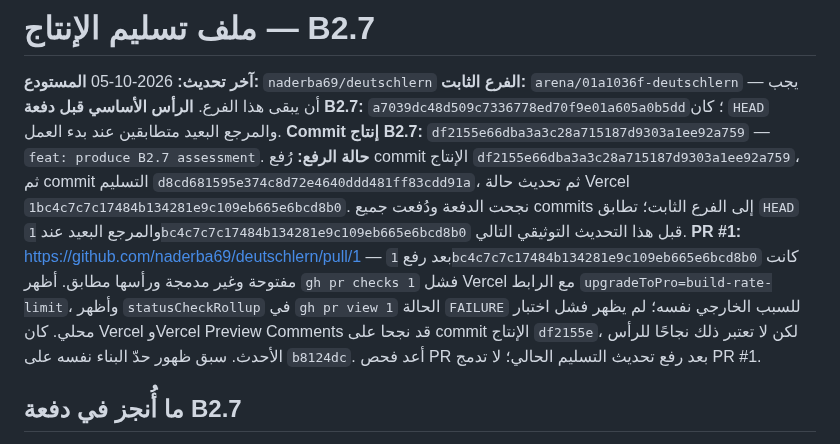
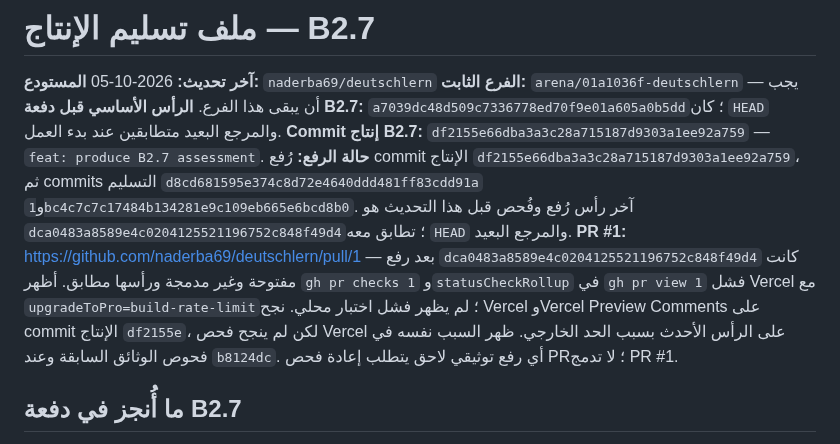
Before and after one commit to naderba69/deutschlern, a Markdown page: data/production-handoff.md, the part around the change. GitHub-like rendering.

Commit message:
docs: sync B2.7 handoff with latest PR check
Co-authored-by: arena-agent <297053741+arena-agent@users.noreply.github.com>

```diff
--- a/data/production-handoff.md
+++ b/data/production-handoff.md
@@ -5,8 +5,8 @@
 **الفرع الثابت:** `arena/01a1036f-deutschlern` — يجب أن يبقى هذا الفرع.
 **الرأس الأساسي قبل دفعة B2.7:** `a7039dc48d509c7336778ed70f9e01a605a0b5dd`؛ كان `HEAD` والمرجع البعيد متطابقين عند بدء العمل.
 **Commit إنتاج B2.7:** `df2155e66dba3a3c28a715187d9303a1ee92a759` — `feat: produce B2.7 assessment`.
-**حالة الرفع:** رُفع commit الإنتاج `df2155e66dba3a3c28a715187d9303a1ee92a759`، ثم commit التسليم `d8cd681595e374c8d72e4640ddd481ff83cdd91a`، ثم تحديث حالة Vercel `1bc4c7c7c17484b134281e9c109eb665e6bcd8b0`. نجحت الدفعة ودُفعت جميع commits إلى الفرع الثابت؛ تطابق `HEAD` والمرجع البعيد عند `1bc4c7c7c17484b134281e9c109eb665e6bcd8b0` قبل هذا التحديث التوثيقي التالي.
-**PR #1:** https://github.com/naderba69/deutschlern/pull/1 — بعد رفع `1bc4c7c7c17484b134281e9c109eb665e6bcd8b0` كانت مفتوحة وغير مدمجة ورأسها مطابق. أظهر `gh pr checks 1` فشل Vercel مع الرابط `upgradeToPro=build-rate-limit`، وأظهر `statusCheckRollup` في `gh pr view 1` الحالة `FAILURE` للسبب الخارجي نفسه؛ لم يظهر فشل اختبار محلي. كان Vercel وVercel Preview Comments قد نجحا على commit الإنتاج `df2155e`، لكن لا تعتبر ذلك نجاحًا للرأس الأحدث. سبق ظهور حدّ البناء نفسه على `b8124dc`. أعد فحص PR بعد رفع تحديث التسليم الحالي؛ لا تدمج PR #1.
+**حالة الرفع:** رُفع commit الإنتاج `df2155e66dba3a3c28a715187d9303a1ee92a759`، ثم commits التسليم `d8cd681595e374c8d72e4640ddd481ff83cdd91a` و`1bc4c7c7c17484b134281e9c109eb665e6bcd8b0`. آخر رأس رُفع وفُحص قبل هذا التحديث هو `dca0483a8589e4c0204125521196752c848f49d4`؛ تطابق معه `HEAD` والمرجع البعيد.
+**PR #1:** https://github.com/naderba69/deutschlern/pull/1 — بعد رفع `dca0483a8589e4c0204125521196752c848f49d4` كانت مفتوحة وغير مدمجة ورأسها مطابق. أظهر `gh pr checks 1` و`statusCheckRollup` في `gh pr view 1` فشل Vercel مع `upgradeToPro=build-rate-limit`؛ لم يظهر فشل اختبار محلي. نجح Vercel وVercel Preview Comments على commit الإنتاج `df2155e`، لكن لم ينجح فحص Vercel على الرأس الأحدث بسبب الحد الخارجي. ظهر السبب نفسه في فحوص الوثائق السابقة وعند `b8124dc`. أي رفع توثيقي لاحق يتطلب إعادة فحص PR؛ لا تدمج PR #1.
 
 ## ما أُنجز في دفعة B2.7
 
```
Also changed, not shown: PROFESSIONAL_CONTINUATION_PROMPT_AR.md (+3 -3 lines).
